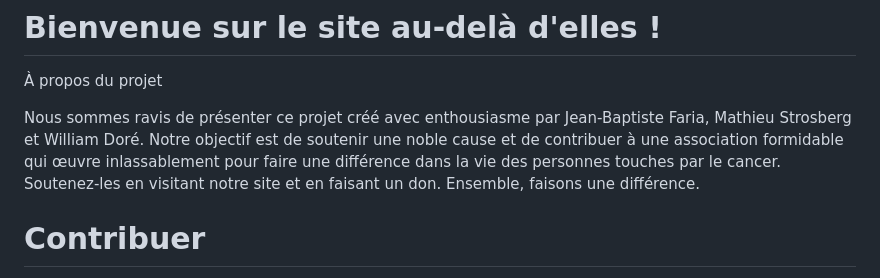
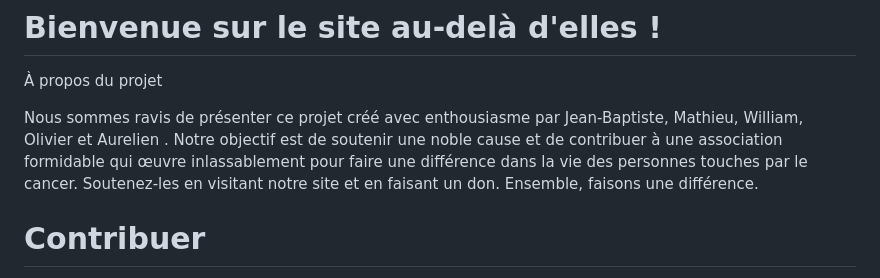
Before and after one commit to au-dela-d-elles/audelladelles, a Markdown page: README.md, the part around the change. Drawn GitHub-style.

Commit message:
modifications du reradme

```diff
--- a/README.md
+++ b/README.md
@@ -4,7 +4,7 @@
 
 À propos du projet
 
-Nous sommes ravis de présenter ce projet créé avec enthousiasme par Jean-Baptiste Faria, Mathieu Strosberg et William Doré. Notre objectif est de soutenir une noble cause et de contribuer à une association formidable qui œuvre inlassablement pour faire une différence dans la vie des personnes touches par le cancer.
+Nous sommes ravis de présenter ce projet créé avec enthousiasme par Jean-Baptiste, Mathieu, William, Olivier et Aurelien . Notre objectif est de soutenir une noble cause et de contribuer à une association formidable qui œuvre inlassablement pour faire une différence dans la vie des personnes touches par le cancer.
 Soutenez-les en visitant notre site et en faisant un don. Ensemble, faisons une différence.
 
 # Contribuer
```
